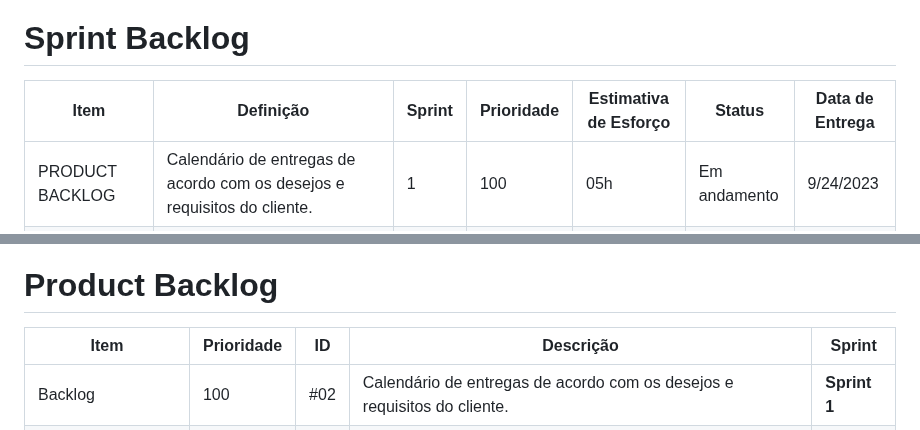
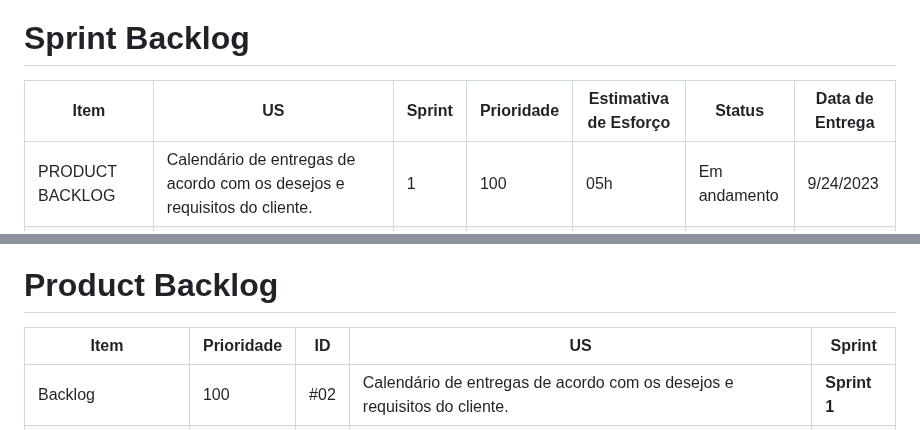
Before and after one commit to Marianatebecherani/adsapi1, a Markdown page: README.md, 2 parts joined by grey strips. GitHub-like rendering.

```diff
--- a/README.md
+++ b/README.md
@@ -36,7 +36,7 @@ A metodologia utilizada para a criação do protótipo responsivo foi o **Figma*
 
 
 # Sprint Backlog
-| Item | Definição | Sprint | Prioridade | Estimativa de Esforço | Status | Data de Entrega |
+| Item | US | Sprint | Prioridade | Estimativa de Esforço | Status | Data de Entrega |
 | ---- | --------- | ------ | ---------- | --------------------- | ------ | --------------- |
 |PRODUCT BACKLOG|Calendário de entregas de acordo com os desejos e requisitos do cliente.| 1 | 100 | 05h | Em andamento | 9/24/2023 |
 |WIREFRAME| “Eu, como Egydio, quero alinhar minha equipe na aplicação do Scrum".| 1 | 95 | 04h | Em andamento | 9/24/2023 |
@@ -49,7 +49,7 @@ A metodologia utilizada para a criação do protótipo responsivo foi o **Figma*
 |WIREFRAME| “Eu, como cliente na função de Scrum Team, quero avaliar de forma eficiente a quantidade de colaboradores necessários, para a execução de um projeto dado um prazo estimado de realização”. .| 1 | 60 | 04h | Em andamento | 9/24/2023|
 
 # Product Backlog
-| Item | Prioridade | ID | Descrição | Sprint |
+| Item | Prioridade | ID | US | Sprint |
 | ---- | ---------- |----| --------- | ------ |
 |Backlog|100|#02|Calendário de entregas de acordo com os desejos e requisitos do cliente.|**Sprint 1**|
 |Wireframe|95|#01|Protótipo WEB contendo uma prévia de todas as páginas do sistema.|**Sprint 1**|
```
